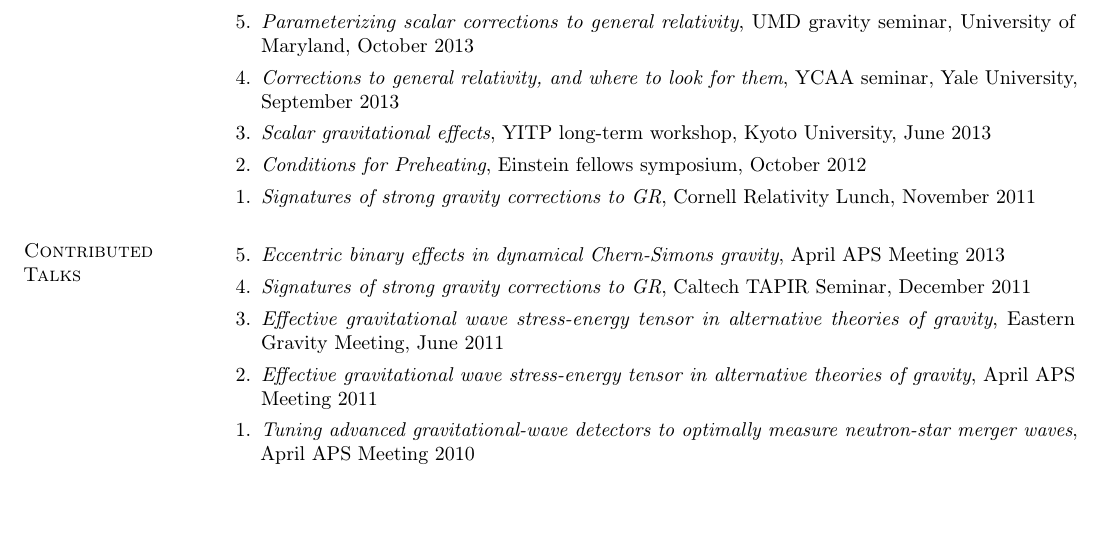
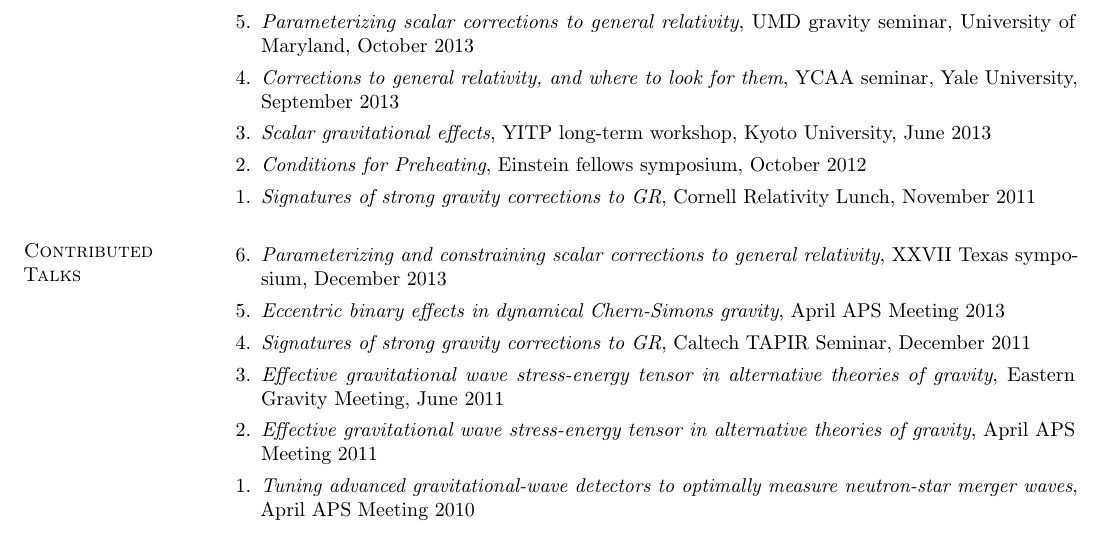
Before and after one commit to duetosymmetry/cv, a LaTeX CV (LeoCStein.tex, which reads TalksContent.tex): part of page 2 of 3, cut so that both start at the same text, the shorter picture padded with empty space. Compiled offline with pdfLaTeX.

Commit message:
Added Texas talk

```diff
--- a/TalksContent.tex
+++ b/TalksContent.tex
@@ -21,6 +21,8 @@
 
 \section{\sc Contributed Talks}
 \begin{enumerate}
+\item[{6.}] {\it Parameterizing and constraining scalar corrections to general relativity},
+ XXVII Texas symposium, December 2013
 \item[{5.}] {\it Eccentric binary effects in dynamical Chern-Simons gravity},
   April APS Meeting 2013
 \item[{4.}] {\it Signatures of strong gravity corrections to GR},
```
